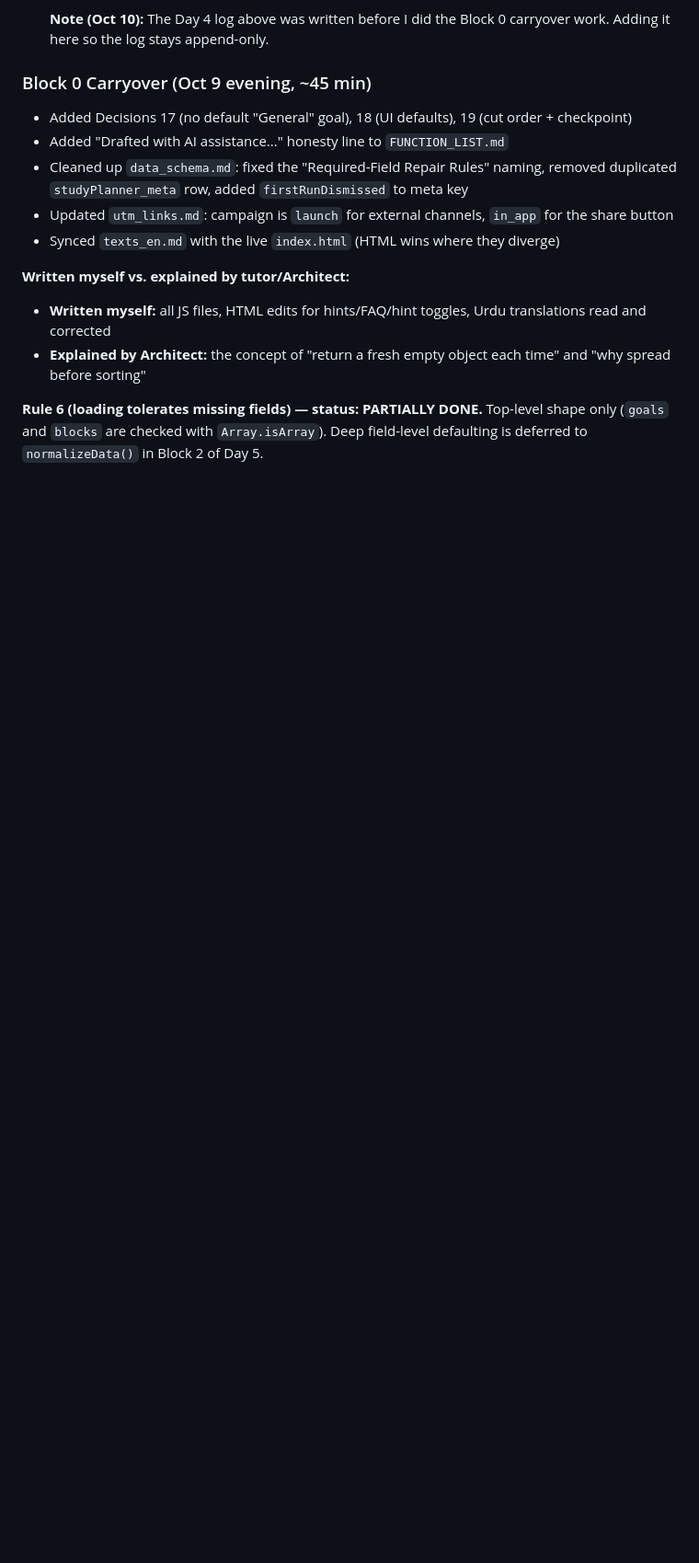
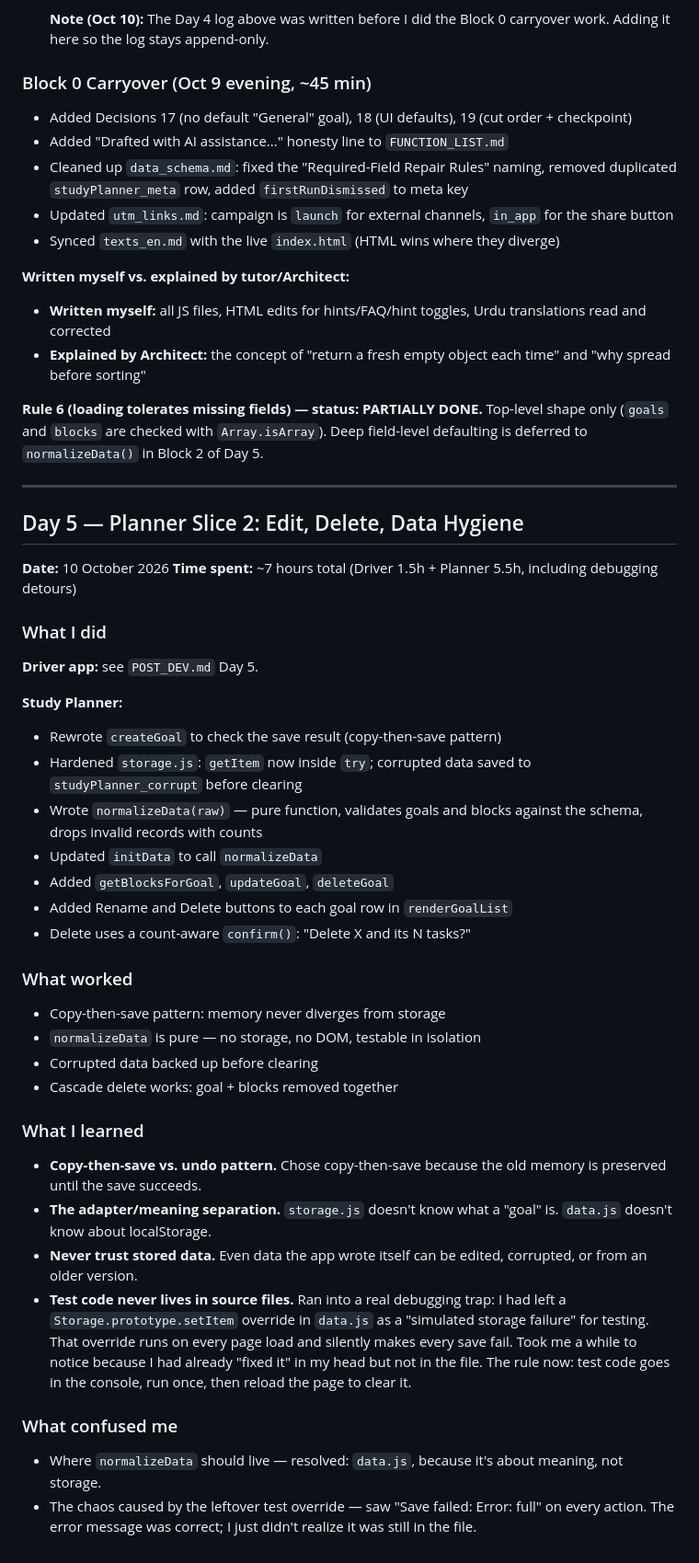
Before and after one commit to Blaze436/Study-Planner, a Markdown page: DEV_LOG.md, the part around the change. Shown at 92% size. GitHub-like rendering; blank space fills up the shorter version.

Commit message:
feat: Update dev Log

```diff
--- a/DEV_LOG.md
+++ b/DEV_LOG.md
@@ -253,3 +253,38 @@ Architect flagged inconsistencies after commit. Fixed:
 - **Explained by Architect:** the concept of "return a fresh empty object each time" and "why spread before sorting"
 
 **Rule 6 (loading tolerates missing fields) — status: PARTIALLY DONE.** Top-level shape only (`goals` and `blocks` are checked with `Array.isArray`). Deep field-level defaulting is deferred to `normalizeData()` in Block 2 of Day 5.
+
+---
+
+## Day 5 — Planner Slice 2: Edit, Delete, Data Hygiene
+**Date:** 10 October 2026
+**Time spent:** ~7 hours total (Driver 1.5h + Planner 5.5h, including debugging detours)
+
+### What I did
+
+**Driver app:** see `POST_DEV.md` Day 5.
+
+**Study Planner:**
+- Rewrote `createGoal` to check the save result (copy-then-save pattern)
+- Hardened `storage.js`: `getItem` now inside `try`; corrupted data saved to `studyPlanner_corrupt` before clearing
+- Wrote `normalizeData(raw)` — pure function, validates goals and blocks against the schema, drops invalid records with counts
+- Updated `initData` to call `normalizeData`
+- Added `getBlocksForGoal`, `updateGoal`, `deleteGoal`
+- Added Rename and Delete buttons to each goal row in `renderGoalList`
+- Delete uses a count-aware `confirm()`: "Delete X and its N tasks?"
+
+### What worked
+- Copy-then-save pattern: memory never diverges from storage
+- `normalizeData` is pure — no storage, no DOM, testable in isolation
+- Corrupted data backed up before clearing
+- Cascade delete works: goal + blocks removed together
+
+### What I learned
+- **Copy-then-save vs. undo pattern.** Chose copy-then-save because the old memory is preserved until the save succeeds.
+- **The adapter/meaning separation.** `storage.js` doesn't know what a "goal" is. `data.js` doesn't know about localStorage.
+- **Never trust stored data.** Even data the app wrote itself can be edited, corrupted, or from an older version.
+- **Test code never lives in source files.** Ran into a real debugging trap: I had left a `Storage.prototype.setItem` override in `data.js` as a "simulated storage failure" for testing. That override runs on every page load and silently makes every save fail. Took me a while to notice because I had already "fixed it" in my head but not in the file. The rule now: test code goes in the console, run once, then reload the page to clear it.
+
+### What confused me
+- Where `normalizeData` should live — resolved: `data.js`, because it's about meaning, not storage.
+- The chaos caused by the leftover test override — saw "Save failed: Error: full" on every action. The error message was correct; I just didn't realize it was still in the file.
```
